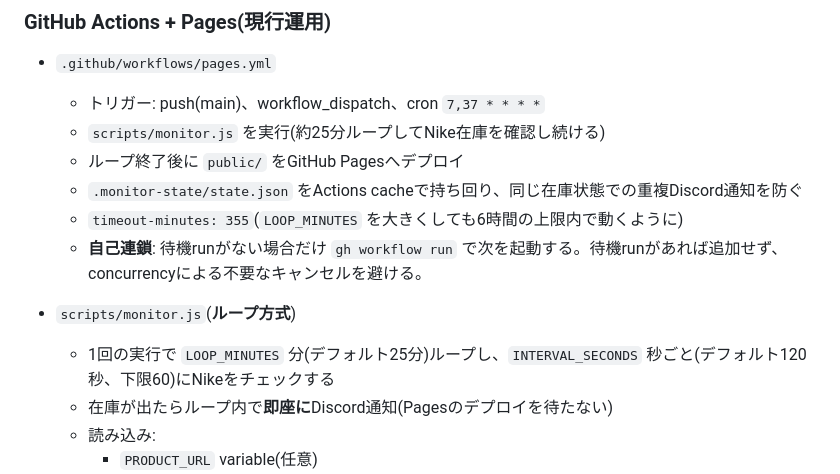
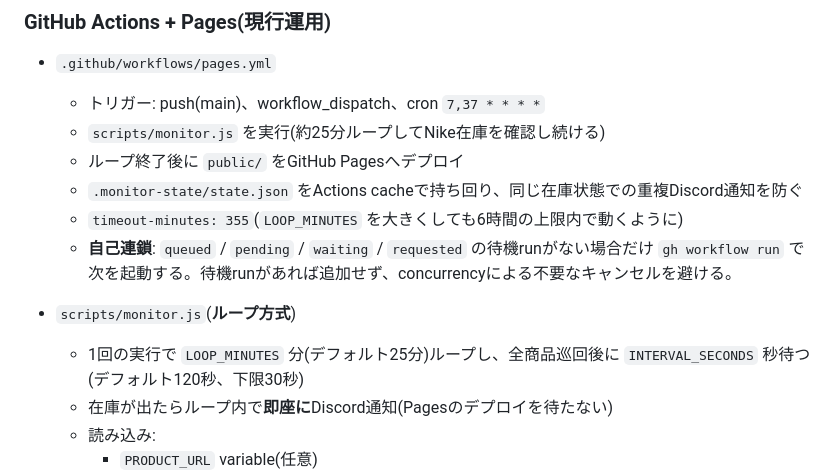
Before and after one commit to fragmentgithub/nike-restock-notifier, a Markdown page: HANDOFF.md, the part around the change. Rendered like a GitHub page.

Commit message:
Align monitoring operations documentation

```diff
--- a/HANDOFF.md
+++ b/HANDOFF.md
@@ -46,10 +46,10 @@ Nikeの商品リストック監視アプリ。GitHub Actionsが定期的にNike
   - ループ終了後に `public/` をGitHub Pagesへデプロイ
   - `.monitor-state/state.json` をActions cacheで持ち回り、同じ在庫状態での重複Discord通知を防ぐ
   - `timeout-minutes: 355`(`LOOP_MINUTES` を大きくしても6時間の上限内で動くように)
-  - **自己連鎖**: 待機runがない場合だけ `gh workflow run` で次を起動する。待機runがあれば追加せず、concurrencyによる不要なキャンセルを避ける。
+  - **自己連鎖**: `queued` / `pending` / `waiting` / `requested` の待機runがない場合だけ `gh workflow run` で次を起動する。待機runがあれば追加せず、concurrencyによる不要なキャンセルを避ける。
 
 - `scripts/monitor.js`(**ループ方式**)
-  - 1回の実行で `LOOP_MINUTES` 分(デフォルト25分)ループし、`INTERVAL_SECONDS` 秒ごと(デフォルト120秒、下限60)にNikeをチェックする
+  - 1回の実行で `LOOP_MINUTES` 分(デフォルト25分)ループし、全商品巡回後に `INTERVAL_SECONDS` 秒待つ(デフォルト120秒、下限30秒)
   - 在庫が出たらループ内で**即座に**Discord通知(Pagesのデプロイを待たない)
   - 読み込み:
     - `PRODUCT_URL` variable(任意)
```
